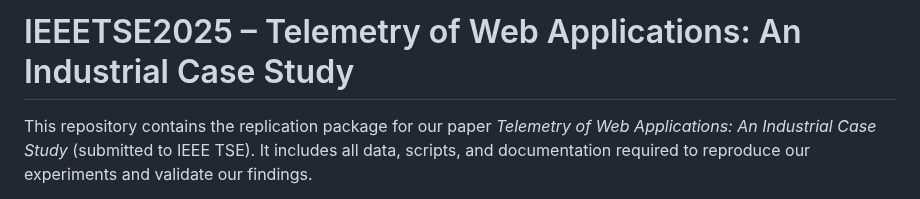
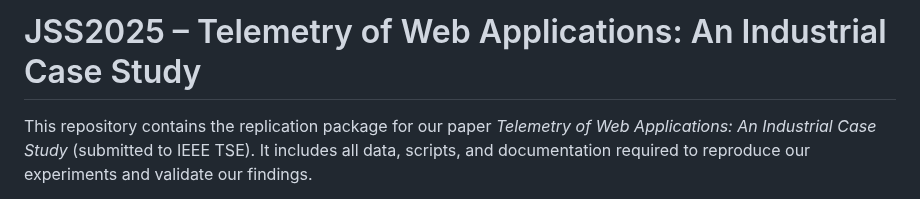
Before and after one commit to anasshatnawi/JSS2025-Telemetry-of-Web-Applications-An-Industrial-Case-Study, a Markdown page: README.md, the part around the change. Rendered like a GitHub page.

```diff
--- a/README.md
+++ b/README.md
@@ -1,4 +1,4 @@
-# IEEETSE2025 – Telemetry of Web Applications: An Industrial Case Study
+# JSS2025 – Telemetry of Web Applications: An Industrial Case Study
 This repository contains the replication package for our paper *Telemetry of Web Applications: An Industrial Case Study* (submitted to IEEE TSE). It includes all data, scripts, and documentation required to reproduce our experiments and validate our findings.
 
 > **Note:** Common instructions and configurations are factored out into this global README. Each replication package (e.g., [Angular/Spring Boot](./replication-angular-spring-boot/README.md), [React/Spring Boot](./replication-react-spring-boot/README.md), [Angular/Node](./replication-angular-node/README.md), [React/Node](./replication-react-node/README.md), [GWT](./replication-gwt/README.md)) has its own README that focuses on package-specific details.
```
